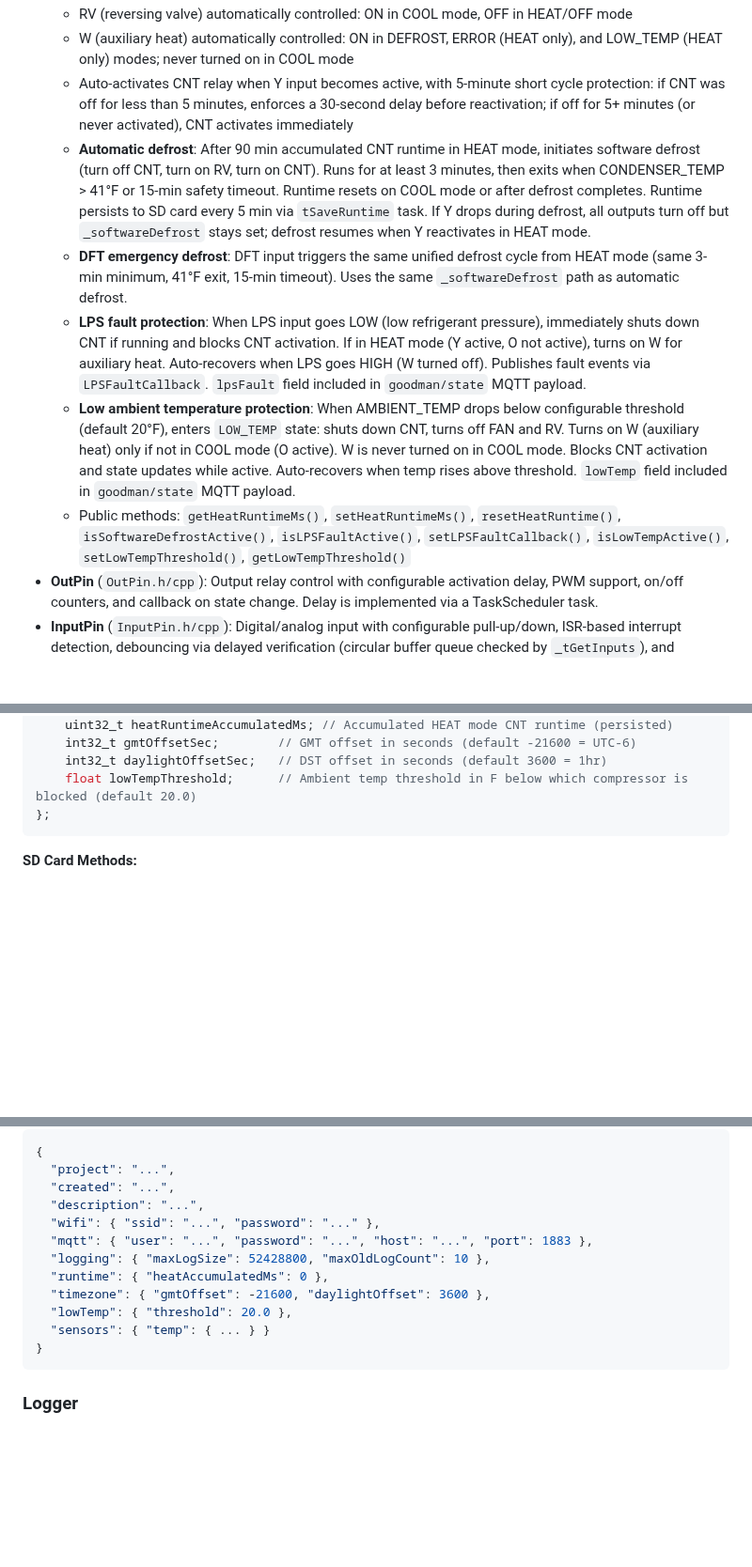
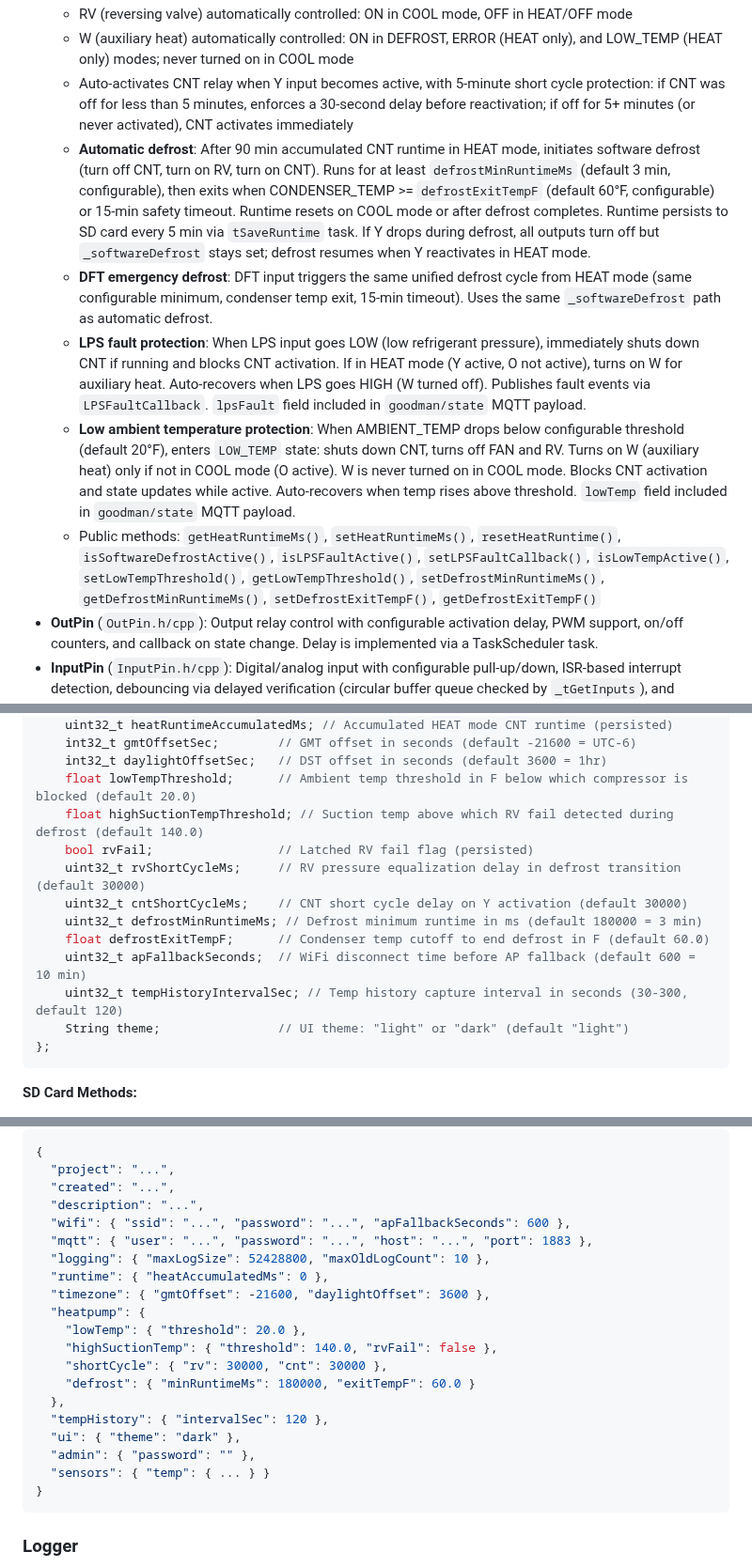
Before and after one commit to alpauna/GoodmanHPCtrl, a Markdown page: CLAUDE.md, 3 parts joined by grey strips. Shown at 94% size. Rendered like a GitHub page; blank space fills up the shorter version.

Commit message:
Update CLAUDE.md with configurable defrost parameters and current config schema
Co-Authored-By: Claude Opus 4.6 <noreply@anthropic.com>

````diff
--- a/CLAUDE.md
+++ b/CLAUDE.md
@@ -81,11 +81,11 @@ Global `operator new`/`delete` are overridden in `src/PSRAMAllocator.cpp` to rou
   - RV (reversing valve) automatically controlled: ON in COOL mode, OFF in HEAT/OFF mode
   - W (auxiliary heat) automatically controlled: ON in DEFROST, ERROR (HEAT only), and LOW_TEMP (HEAT only) modes; never turned on in COOL mode
   - Auto-activates CNT relay when Y input becomes active, with 5-minute short cycle protection: if CNT was off for less than 5 minutes, enforces a 30-second delay before reactivation; if off for 5+ minutes (or never activated), CNT activates immediately
-  - **Automatic defrost**: After 90 min accumulated CNT runtime in HEAT mode, initiates software defrost (turn off CNT, turn on RV, turn on CNT). Runs for at least 3 minutes, then exits when CONDENSER_TEMP > 41°F or 15-min safety timeout. Runtime resets on COOL mode or after defrost completes. Runtime persists to SD card every 5 min via `tSaveRuntime` task. If Y drops during defrost, all outputs turn off but `_softwareDefrost` stays set; defrost resumes when Y reactivates in HEAT mode.
-  - **DFT emergency defrost**: DFT input triggers the same unified defrost cycle from HEAT mode (same 3-min minimum, 41°F exit, 15-min timeout). Uses the same `_softwareDefrost` path as automatic defrost.
+  - **Automatic defrost**: After 90 min accumulated CNT runtime in HEAT mode, initiates software defrost (turn off CNT, turn on RV, turn on CNT). Runs for at least `defrostMinRuntimeMs` (default 3 min, configurable), then exits when CONDENSER_TEMP >= `defrostExitTempF` (default 60°F, configurable) or 15-min safety timeout. Runtime resets on COOL mode or after defrost completes. Runtime persists to SD card every 5 min via `tSaveRuntime` task. If Y drops during defrost, all outputs turn off but `_softwareDefrost` stays set; defrost resumes when Y reactivates in HEAT mode.
+  - **DFT emergency defrost**: DFT input triggers the same unified defrost cycle from HEAT mode (same configurable minimum, condenser temp exit, 15-min timeout). Uses the same `_softwareDefrost` path as automatic defrost.
   - **LPS fault protection**: When LPS input goes LOW (low refrigerant pressure), immediately shuts down CNT if running and blocks CNT activation. If in HEAT mode (Y active, O not active), turns on W for auxiliary heat. Auto-recovers when LPS goes HIGH (W turned off). Publishes fault events via `LPSFaultCallback`. `lpsFault` field included in `goodman/state` MQTT payload.
   - **Low ambient temperature protection**: When AMBIENT_TEMP drops below configurable threshold (default 20°F), enters `LOW_TEMP` state: shuts down CNT, turns off FAN and RV. Turns on W (auxiliary heat) only if not in COOL mode (O active). W is never turned on in COOL mode. Blocks CNT activation and state updates while active. Auto-recovers when temp rises above threshold. `lowTemp` field included in `goodman/state` MQTT payload.
-  - Public methods: `getHeatRuntimeMs()`, `setHeatRuntimeMs()`, `resetHeatRuntime()`, `isSoftwareDefrostActive()`, `isLPSFaultActive()`, `setLPSFaultCallback()`, `isLowTempActive()`, `setLowTempThreshold()`, `getLowTempThreshold()`
+  - Public methods: `getHeatRuntimeMs()`, `setHeatRuntimeMs()`, `resetHeatRuntime()`, `isSoftwareDefrostActive()`, `isLPSFaultActive()`, `setLPSFaultCallback()`, `isLowTempActive()`, `setLowTempThreshold()`, `getLowTempThreshold()`, `setDefrostMinRuntimeMs()`, `getDefrostMinRuntimeMs()`, `setDefrostExitTempF()`, `getDefrostExitTempF()`
 - **OutPin** (`OutPin.h/cpp`): Output relay control with configurable activation delay, PWM support, on/off counters, and callback on state change. Delay is implemented via a TaskScheduler task.
 - **InputPin** (`InputPin.h/cpp`): Digital/analog input with configurable pull-up/down, ISR-based interrupt detection, debouncing via delayed verification (circular buffer queue checked by `_tGetInputs`), and callback on change.
 - **TempSensor** (`TempSensor.h/cpp`): Temperature sensor wrapper with encapsulated state and callbacks. Supports OneWire (via `update()`) and external sources like MCP9600 I2C thermocouple (via `updateValue()`):
@@ -134,6 +134,15 @@ struct ProjectInfo {
     int32_t gmtOffsetSec;        // GMT offset in seconds (default -21600 = UTC-6)
     int32_t daylightOffsetSec;   // DST offset in seconds (default 3600 = 1hr)
     float lowTempThreshold;      // Ambient temp threshold in F below which compressor is blocked (default 20.0)
+    float highSuctionTempThreshold; // Suction temp above which RV fail detected during defrost (default 140.0)
+    bool rvFail;                 // Latched RV fail flag (persisted)
+    uint32_t rvShortCycleMs;     // RV pressure equalization delay in defrost transition (default 30000)
+    uint32_t cntShortCycleMs;    // CNT short cycle delay on Y activation (default 30000)
+    uint32_t defrostMinRuntimeMs; // Defrost minimum runtime in ms (default 180000 = 3 min)
+    float defrostExitTempF;      // Condenser temp cutoff to end defrost in F (default 60.0)
+    uint32_t apFallbackSeconds;  // WiFi disconnect time before AP fallback (default 600 = 10 min)
+    uint32_t tempHistoryIntervalSec; // Temp history capture interval in seconds (30-300, default 120)
+    String theme;                // UI theme: "light" or "dark" (default "light")
 };
 ```
 
@@ -174,12 +183,20 @@ JSON config stored on SD card at `/config.txt` (Arduino SD library, SPI interfac
   "project": "...",
   "created": "...",
   "description": "...",
-  "wifi": { "ssid": "...", "password": "..." },
+  "wifi": { "ssid": "...", "password": "...", "apFallbackSeconds": 600 },
   "mqtt": { "user": "...", "password": "...", "host": "...", "port": 1883 },
   "logging": { "maxLogSize": 52428800, "maxOldLogCount": 10 },
   "runtime": { "heatAccumulatedMs": 0 },
   "timezone": { "gmtOffset": -21600, "daylightOffset": 3600 },
-  "lowTemp": { "threshold": 20.0 },
+  "heatpump": {
+    "lowTemp": { "threshold": 20.0 },
+    "highSuctionTemp": { "threshold": 140.0, "rvFail": false },
+    "shortCycle": { "rv": 30000, "cnt": 30000 },
+    "defrost": { "minRuntimeMs": 180000, "exitTempF": 60.0 }
+  },
+  "tempHistory": { "intervalSec": 120 },
+  "ui": { "theme": "dark" },
+  "admin": { "password": "" },
   "sensors": { "temp": { ... } }
 }
 ```
````
